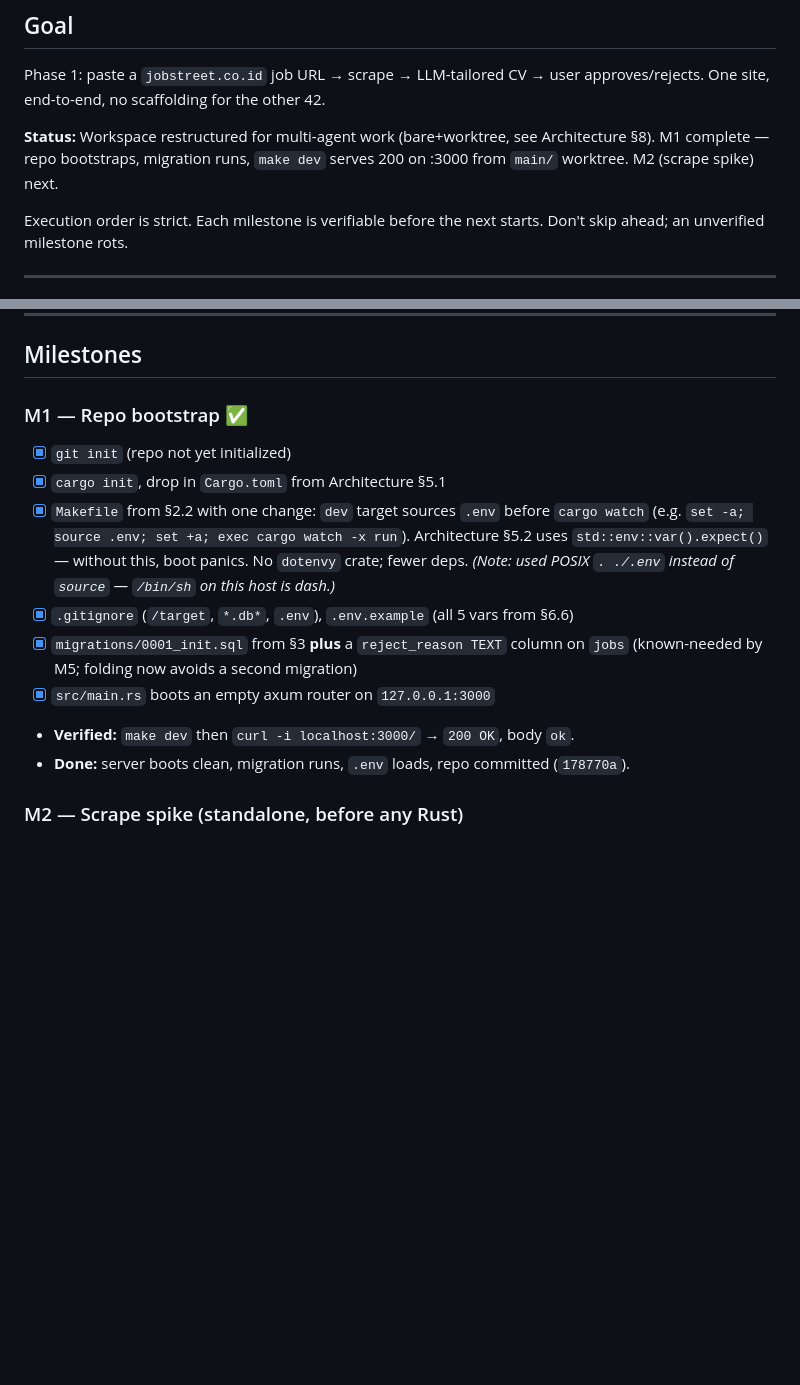
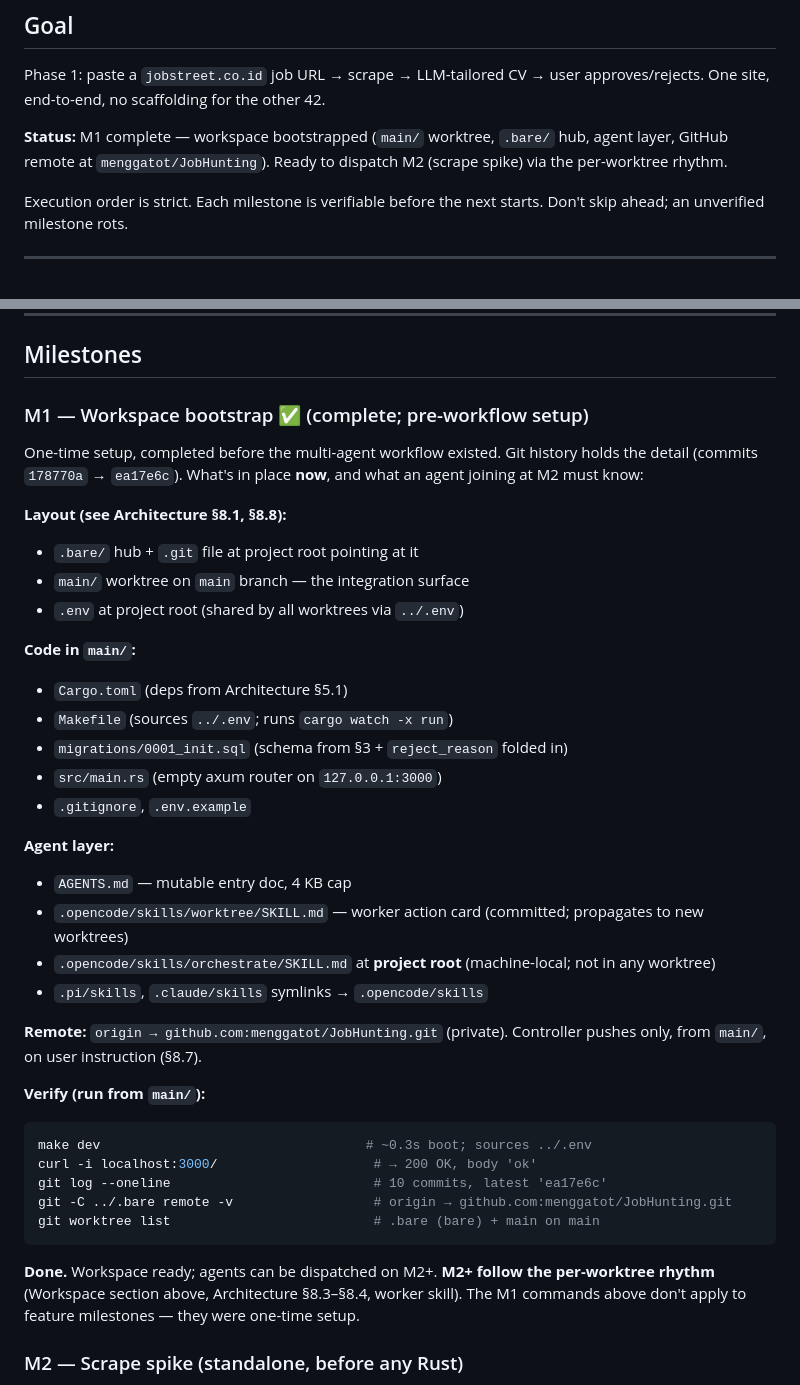
Before and after one commit to towgenik/JobHunting, a Markdown page: PLANS.md, 2 parts joined by grey strips. Drawn GitHub-style; blank space fills up the shorter version.

Commit message:
Rewrite M1 to reflect the actual workspace state
M1 was originally written before the bare+worktree restructure, agent layer,
and GitHub remote. A fresh agent reading it would try 'make dev' from the
project root and fail.

Rewritten as a snapshot of the CURRENT state: layout, code, agent layer,
remote, and a runnable verify block that exercises the worktree flow.
Explicitly notes M1 commands were one-time setup and don't apply to M2+,
which follow the per-worktree rhythm (Workspace section + §8.3-§8.4).

Status line bumped to match.

````diff
--- a/PLANS.md
+++ b/PLANS.md
@@ -4,7 +4,7 @@
 
 Phase 1: paste a `jobstreet.co.id` job URL → scrape → LLM-tailored CV → user approves/rejects. One site, end-to-end, no scaffolding for the other 42.
 
-**Status:** Workspace restructured for multi-agent work (bare+worktree, see Architecture §8). M1 complete — repo bootstraps, migration runs, `make dev` serves 200 on :3000 from `main/` worktree. M2 (scrape spike) next.
+**Status:** M1 complete — workspace bootstrapped (`main/` worktree, `.bare/` hub, agent layer, GitHub remote at `menggatot/JobHunting`). Ready to dispatch M2 (scrape spike) via the per-worktree rhythm.
 
 Execution order is strict. Each milestone is verifiable before the next starts. Don't skip ahead; an unverified milestone rots.
 
@@ -36,15 +36,40 @@ Shared state lives at the project root (`.env`); per-worktree state (`target/`,
 
 ## Milestones
 
-### M1 — Repo bootstrap ✅
-- [x] `git init` (repo not yet initialized)
-- [x] `cargo init`, drop in `Cargo.toml` from Architecture §5.1
-- [x] `Makefile` from §2.2 with one change: `dev` target sources `.env` before `cargo watch` (e.g. `set -a; source .env; set +a; exec cargo watch -x run`). Architecture §5.2 uses `std::env::var().expect()` — without this, boot panics. No `dotenvy` crate; fewer deps. *(Note: used POSIX `. ./.env` instead of `source` — `/bin/sh` on this host is dash.)*
-- [x] `.gitignore` (`/target`, `*.db*`, `.env`), `.env.example` (all 5 vars from §6.6)
-- [x] `migrations/0001_init.sql` from §3 **plus** a `reject_reason TEXT` column on `jobs` (known-needed by M5; folding now avoids a second migration)
-- [x] `src/main.rs` boots an empty axum router on `127.0.0.1:3000`
-- **Verified:** `make dev` then `curl -i localhost:3000/` → `200 OK`, body `ok`.
-- **Done:** server boots clean, migration runs, `.env` loads, repo committed (`178770a`).
+### M1 — Workspace bootstrap ✅ (complete; pre-workflow setup)
+
+One-time setup, completed before the multi-agent workflow existed. Git history holds the detail (commits `178770a` → `ea17e6c`). What's in place **now**, and what an agent joining at M2 must know:
+
+**Layout (see Architecture §8.1, §8.8):**
+- `.bare/` hub + `.git` file at project root pointing at it
+- `main/` worktree on `main` branch — the integration surface
+- `.env` at project root (shared by all worktrees via `../.env`)
+
+**Code in `main/`:**
+- `Cargo.toml` (deps from Architecture §5.1)
+- `Makefile` (sources `../.env`; runs `cargo watch -x run`)
+- `migrations/0001_init.sql` (schema from §3 + `reject_reason` folded in)
+- `src/main.rs` (empty axum router on `127.0.0.1:3000`)
+- `.gitignore`, `.env.example`
+
+**Agent layer:**
+- `AGENTS.md` — mutable entry doc, 4 KB cap
+- `.opencode/skills/worktree/SKILL.md` — worker action card (committed; propagates to new worktrees)
+- `.opencode/skills/orchestrate/SKILL.md` at **project root** (machine-local; not in any worktree)
+- `.pi/skills`, `.claude/skills` symlinks → `.opencode/skills`
+
+**Remote:** `origin → github.com:menggatot/JobHunting.git` (private). Controller pushes only, from `main/`, on user instruction (§8.7).
+
+**Verify (run from `main/`):**
+```bash
+make dev                                  # ~0.3s boot; sources ../.env
+curl -i localhost:3000/                    # → 200 OK, body 'ok'
+git log --oneline                          # 10 commits, latest 'ea17e6c'
+git -C ../.bare remote -v                  # origin → github.com:menggatot/JobHunting.git
+git worktree list                          # .bare (bare) + main on main
+```
+
+**Done.** Workspace ready; agents can be dispatched on M2+. **M2+ follow the per-worktree rhythm** (Workspace section above, Architecture §8.3–§8.4, worker skill). The M1 commands above don't apply to feature milestones — they were one-time setup.
 
 ### M2 — Scrape spike (standalone, before any Rust)
 - [ ] `command -v brave-browser` — fail fast with an install hint if missing (Brave is the only runtime we don't control)
````
